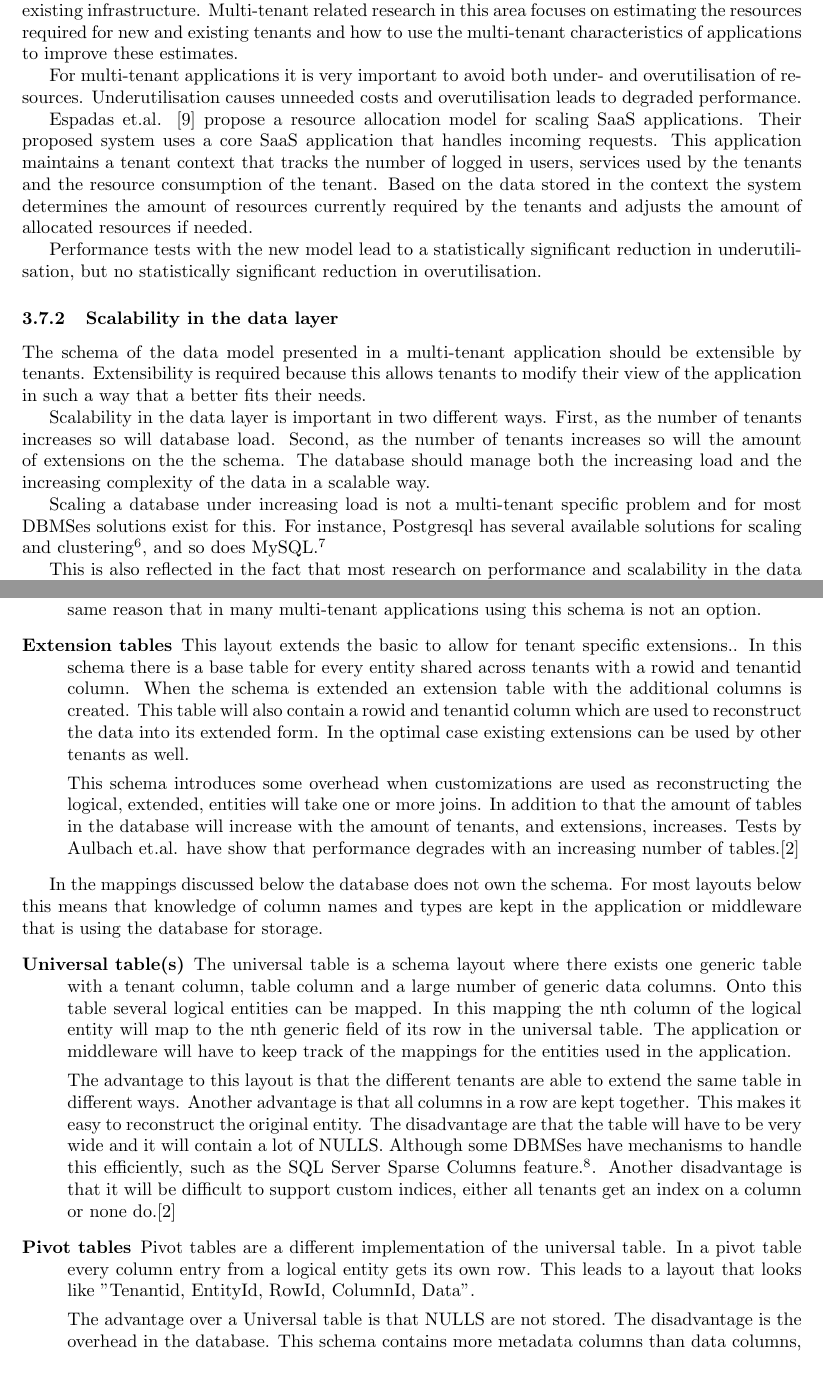
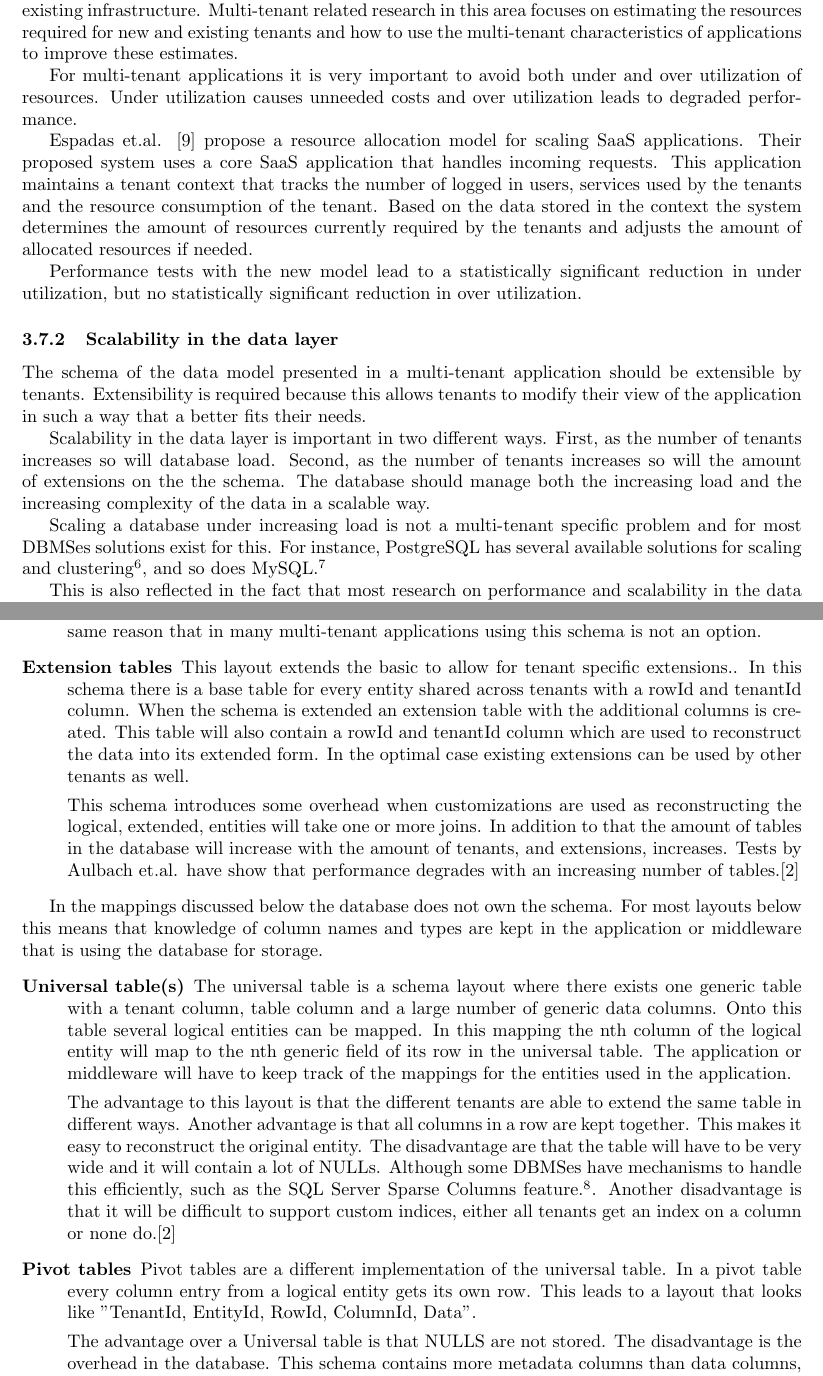
Before and after one commit to hermanbanken/TI3700, a LaTeX paper (paper.tex, which reads scalability.tex): two parts of pages 8 and 9 of 18, joined at a grey line, cut so that both start at the same text. Compiled offline with pdfLaTeX.

Commit message:
Minor tweaks

```diff
--- a/scalability.tex
+++ b/scalability.tex
@@ -13,15 +13,15 @@ In the scalability section we will focus specifically on how the infrastructure,
 Scalability in the application layer is about dealing with an increasing amount of tenants on the existing infrastructure.
 Multi-tenant related research in this area focuses on estimating the resources required for new and existing tenants and how to use the multi-tenant characteristics of applications to improve these estimates.
 
-For multi-tenant applications it is very important to avoid both under- and overutilisation of resources.
-Underutilisation causes unneeded costs and overutilisation leads to degraded performance.
+For multi-tenant applications it is very important to avoid both under and over utilization of resources.
+Under utilization causes unneeded costs and over utilization leads to degraded performance.
 
 Espadas et.al. \cite{espadas2013tenant} propose a resource allocation model for scaling SaaS applications.
 Their proposed system uses a core SaaS application that handles incoming requests.
 This application maintains a tenant context that tracks the number of logged in users, services used by the tenants and the resource consumption of the tenant.
 Based on the data stored in the context the system determines the amount of resources currently required by the tenants and adjusts the amount of allocated resources if needed.
 
-Performance tests with the new model lead to a statistically significant reduction in underutilisation, but no statistically significant reduction in overutilisation.
+Performance tests with the new model lead to a statistically significant reduction in under utilization, but no statistically significant reduction in over utilization.
 
 %TODO: Paper thomas kwok.
 
@@ -58,9 +58,9 @@ Below several schema layouts in this group will be discussed.
 		It is however for this same reason that in many multi-tenant applications using this schema is not an option.
 	\item[Extension tables]
 		This layout extends the basic to allow for tenant specific extensions..
-		In this schema there is a base table for every entity shared across tenants with a rowid and tenantid column.
+		In this schema there is a base table for every entity shared across tenants with a rowId and tenantId column.
 		When the schema is extended an extension table with the additional columns is created.
-		This table will also contain a rowid and tenantid column which are used to reconstruct the data into its extended form.
+		This table will also contain a rowId and tenantId column which are used to reconstruct the data into its extended form.
 		In the optimal case existing extensions can be used by other tenants as well.
 
 		This schema introduces some overhead when customizations are used as reconstructing the logical, extended, entities will take one or more joins.
@@ -79,13 +79,13 @@ For most layouts below this means that knowledge of column names and types are k
 		The advantage to this layout is that the different tenants are able to extend the same table in different ways.
 		Another advantage is that all columns in a row are kept together.
 		This makes it easy to reconstruct the original entity.
-		The disadvantage are that the table will have to be very wide and it will contain a lot of NULLS.
+		The disadvantage are that the table will have to be very wide and it will contain a lot of NULLs.
 		Although some DBMSes have mechanisms to handle this efficiently, such as the SQL Server Sparse Columns feature.\footnote{http://technet.microsoft.com/en-us/library/cc280604.aspx (March 2014)}.
 		Another disadvantage is that it will be difficult to support custom indices, either all tenants get an index on a column or none do.\cite{aulbach2008multi}
 	\item[Pivot tables]
 		Pivot tables are a different implementation of the universal table.
 		In a pivot table every column entry from a logical entity gets its own row.
-		This leads to a layout that looks like "Tenantid, EntityId, RowId, ColumnId, Data".
+		This leads to a layout that looks like "TenantId, EntityId, RowId, ColumnId, Data".
 
 		The advantage over a Universal table is that NULLS are not stored.
 		The disadvantage is the overhead in the database.
```
Also changed, not shown: scalability.tex (4 more changed lines).
